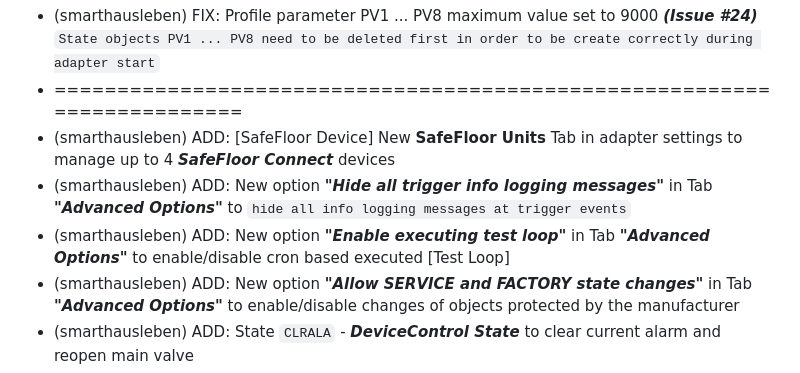
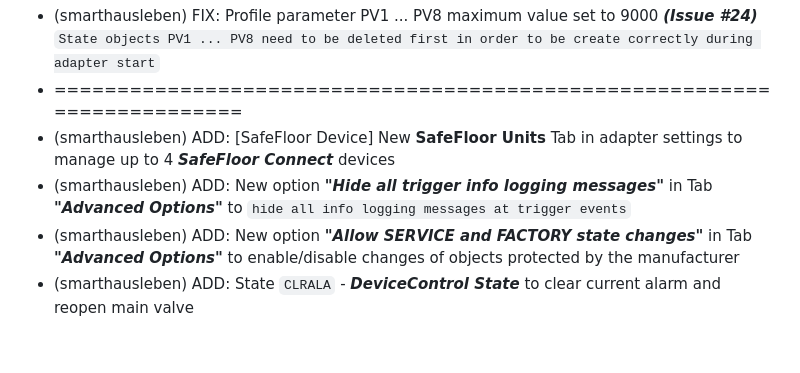
Before and after one commit to smarthausleben/ioBroker.wamo, a Markdown page: README.md, the part around the change. GitHub-like rendering; blank space fills up the shorter version.

```diff
--- a/README.md
+++ b/README.md
@@ -48,7 +48,6 @@ If you find this adapter useful and you want to support this project, your kindn
 * ========================================================================
 * (smarthausleben) ADD: [SafeFloor Device] New **SafeFloor Units** Tab in adapter settings to manage up to 4 **_SafeFloor Connect_** devices
 * (smarthausleben) ADD: New option **_"Hide all trigger info logging messages"_** in Tab **_"Advanced Options"_** to `hide all info logging messages at trigger events`
-* (smarthausleben) ADD: New option **_"Enable executing test loop"_** in Tab **_"Advanced Options"_** to enable/disable cron based executed [Test Loop]
 * (smarthausleben) ADD: New option **_"Allow SERVICE and FACTORY state changes"_** in Tab **_"Advanced Options"_** to enable/disable changes of objects protected by the manufacturer
 * (smarthausleben) ADD: State `CLRALA` - **_DeviceControl State_** to clear current alarm and reopen main valve
 * (smarthausleben) ADD: State `BFT` - **_Button filter threshold_**
```
